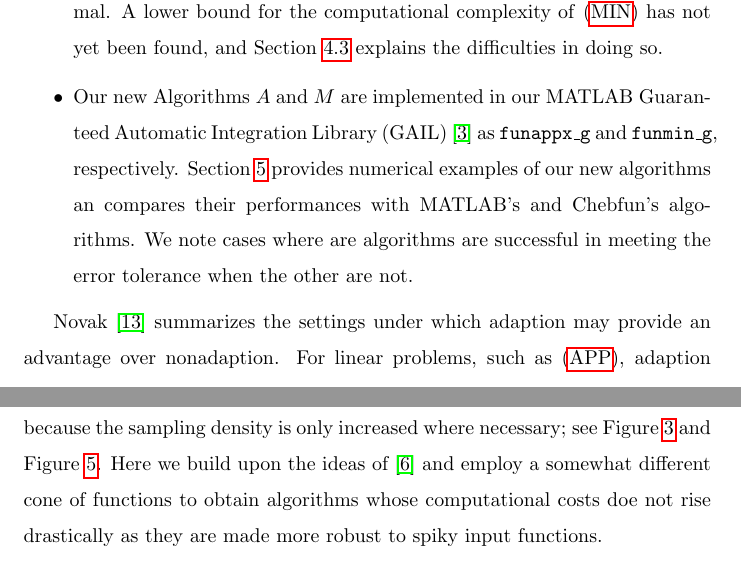
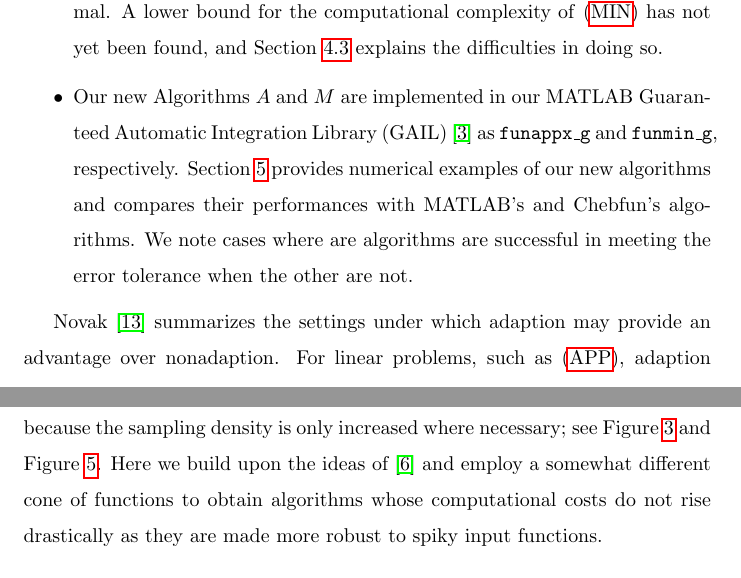
Before and after one commit to xtong5/LocalAdaptiveAppxOpt, a LaTeX paper (TraubMemorialPaper.tex): two parts of pages 3 and 4 of 35, joined at a grey line, cut so that both start at the same text. Compiled offline with pdfLaTeX.

Commit message:
fix some typos

```diff
--- a/TraubMemorialPaper.tex
+++ b/TraubMemorialPaper.tex
@@ -174,7 +174,7 @@ The computational cost of Algorithm $M$, which is analyzed in Section~\ref{subse
 
 \item A lower bound on the computational complexity of problem~\eqref{appxprob} is derived in Section~\ref{subsec:appxcomp}.  This lower bound in Theorem~\ref{thm:A_cost} is proportional to $\sqrt{\norm[\frac12]{f''}/\abstol}$, which makes our algorithm essentially asymptotically optimal.  A lower bound for the computational complexity of  \eqref{optprob} has not yet been found, and Section~\ref{subsec:optcomp} explains the difficulties in doing so.
 
-\item Our new Algorithms $A$ and $M$ are implemented in our MATLAB Guaranteed Automatic Integration Library (GAIL) \cite{ChoEtal15a}  as \funappxg and \funming, respectively.   Section \ref{sec:examples} provides numerical examples of our new algorithms an compares their performances with MATLAB's  and Chebfun's algorithms.  We note cases where are algorithms are successful in meeting the error tolerance when the other are not.
+\item Our new Algorithms $A$ and $M$ are implemented in our MATLAB Guaranteed Automatic Integration Library (GAIL) \cite{ChoEtal15a}  as \funappxg and \funming, respectively.   Section \ref{sec:examples} provides numerical examples of our new algorithms and compares their performances with MATLAB's  and Chebfun's algorithms.  We note cases where are algorithms are successful in meeting the error tolerance when the other are not.
 
 \end{itemize}
 
@@ -182,7 +182,7 @@ Novak \cite{Nov96a} summarizes the settings under which adaption may provide an
 
 There is a significant literature on theoretically justified algorithms based on interval arithmetic---described by \cite{MoKeCl09} and \cite{Rum10a} and implemented in INTLAB \cite{Rum99a}.  This approach is based on functions whose inputs and outputs are intervals.  We focus on the more common situation where the inputs and outputs of functions are points.
 
-Here we emulate the approach taken by \cite{HicEtal14b} to develop globally adaptive algorithms for integration and function approximation.  There is also a parallel development of adaptive algorithms for multivariate integration via Monte Carlo methods \citep{HicEtal14a, Jia16a} and quasi-Monte Carlo methods \citep{HicJim16a,JimHic16a}.  ``Globally" means that the sampling density is constant but that the number of samples is chosen adaptively.  Hickernell et al \cite{HicEtal14b} relies on linear splines applied to cones of functions that are not too spiky, as we do here.  Tong \cite{Ton14a} extends these ideas to minimization, and Ding \cite{Din15a} develops a locally adaptive function approximation algorithm.  Locally adaptive algorithms can be more efficient than globally adaptive ones because the sampling density is only increased where necessary; see Figure~\ref{fig:sampling-funappxg} and Figure~\ref{fig:sampling-funming}. Here we build upon the ideas of \cite{Din15a} and employ a somewhat different cone of functions to obtain algorithms whose computational costs doe not rise drastically as they are made more robust to spiky input functions.
+Here we emulate the approach taken by \cite{HicEtal14b} to develop globally adaptive algorithms for integration and function approximation.  There is also a parallel development of adaptive algorithms for multivariate integration via Monte Carlo methods \citep{HicEtal14a, Jia16a} and quasi-Monte Carlo methods \citep{HicJim16a,JimHic16a}.  ``Globally" means that the sampling density is constant but that the number of samples is chosen adaptively.  Hickernell et al \cite{HicEtal14b} relies on linear splines applied to cones of functions that are not too spiky, as we do here.  Tong \cite{Ton14a} extends these ideas to minimization, and Ding \cite{Din15a} develops a locally adaptive function approximation algorithm.  Locally adaptive algorithms can be more efficient than globally adaptive ones because the sampling density is only increased where necessary; see Figure~\ref{fig:sampling-funappxg} and Figure~\ref{fig:sampling-funming}. Here we build upon the ideas of \cite{Din15a} and employ a somewhat different cone of functions to obtain algorithms whose computational costs do not rise drastically as they are made more robust to spiky input functions.
 
 %%%%%%%%%%%%%%%%%%%%%%%%%%%%%%%%%%%%%%%%%%%%%%%%%%
 \section{The Cone, $\cc$, of Functions of Interest} \label{sec:cone}
```
Also changed, not shown: TraubMemorialPaper.tex (2 more changed lines).
